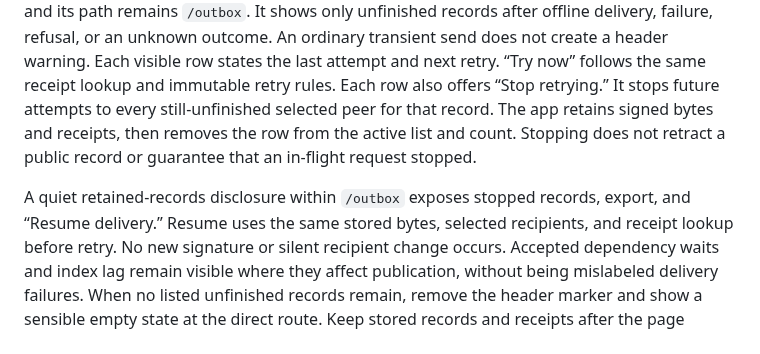
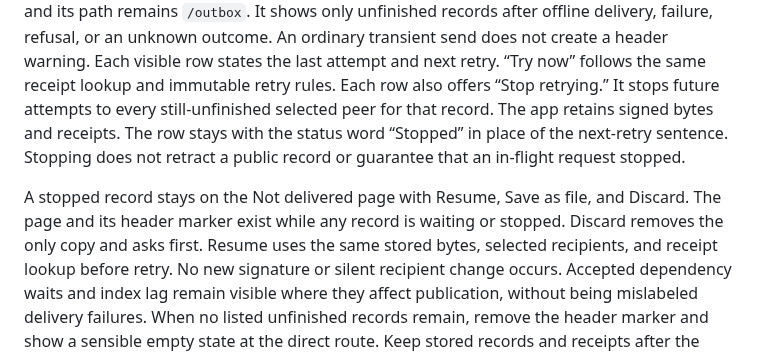
Before and after one commit to int19h/jbovlacku, a Markdown page: docs/frontend.md, the part around the change. GitHub-like rendering.

Commit message:
Keep stopped records on the Not delivered page
A stopped record is the only copy, so it stays on the page with Resume,
Save as file and Discard, and it keeps the page and its header marker.

Co-Authored-By: Claude Opus 5.5 <noreply@anthropic.com>

```diff
--- a/docs/frontend.md
+++ b/docs/frontend.md
@@ -743,10 +743,10 @@ It shows only unfinished records after offline delivery, failure, refusal, or an
 An ordinary transient send does not create a header warning. Each visible row states the last attempt and next retry.
 “Try now” follows the same receipt lookup and immutable retry rules.
 Each row also offers “Stop retrying.” It stops future attempts to every still-unfinished selected peer for that record.
-The app retains signed bytes and receipts, then removes the row from the active list and count.
+The app retains signed bytes and receipts. The row stays with the status word “Stopped” in place of the next-retry sentence.
 Stopping does not retract a public record or guarantee that an in-flight request stopped.
 
-A quiet retained-records disclosure within `/outbox` exposes stopped records, export, and “Resume delivery.”
+A stopped record stays on the Not delivered page with Resume, Save as file, and Discard. The page and its header marker exist while any record is waiting or stopped. Discard removes the only copy and asks first.
 Resume uses the same stored bytes, selected recipients, and receipt lookup before retry.
 No new signature or silent recipient change occurs.
 Accepted dependency waits and index lag remain visible where they affect publication, without being mislabeled delivery failures.
```
